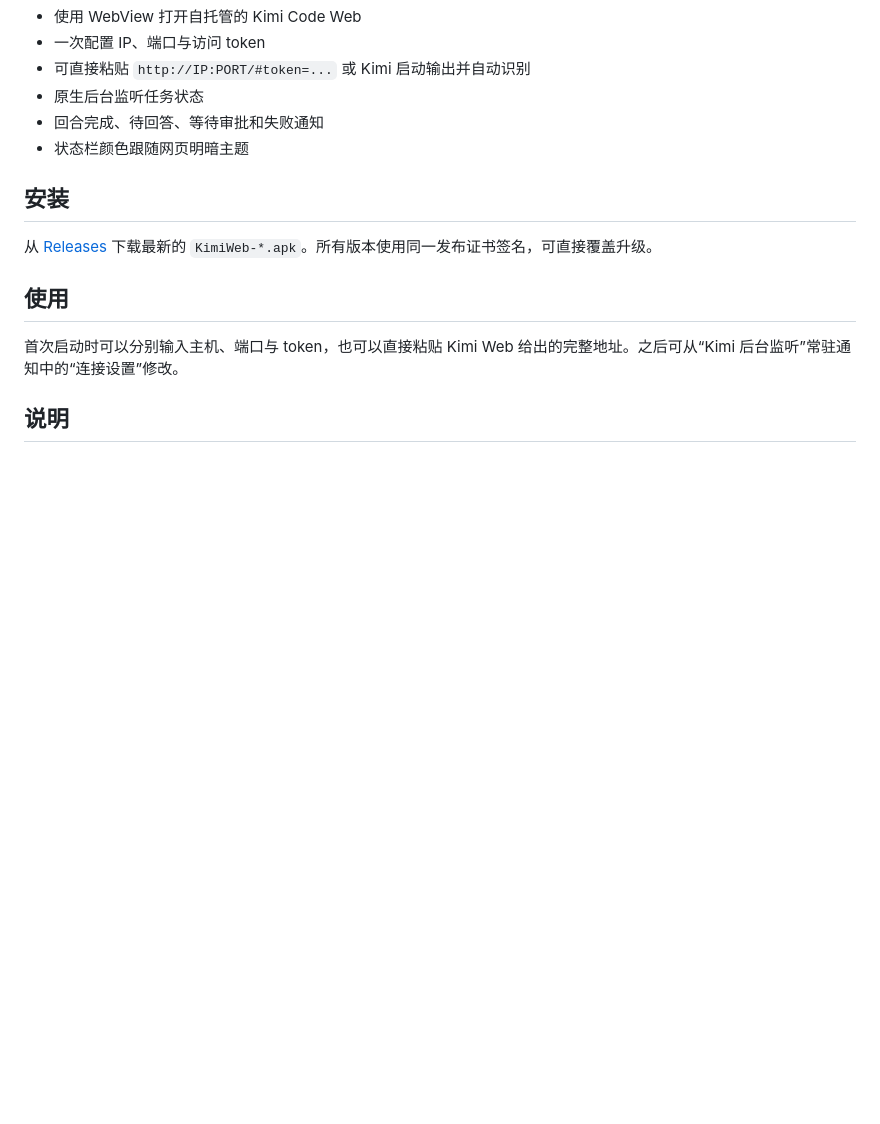
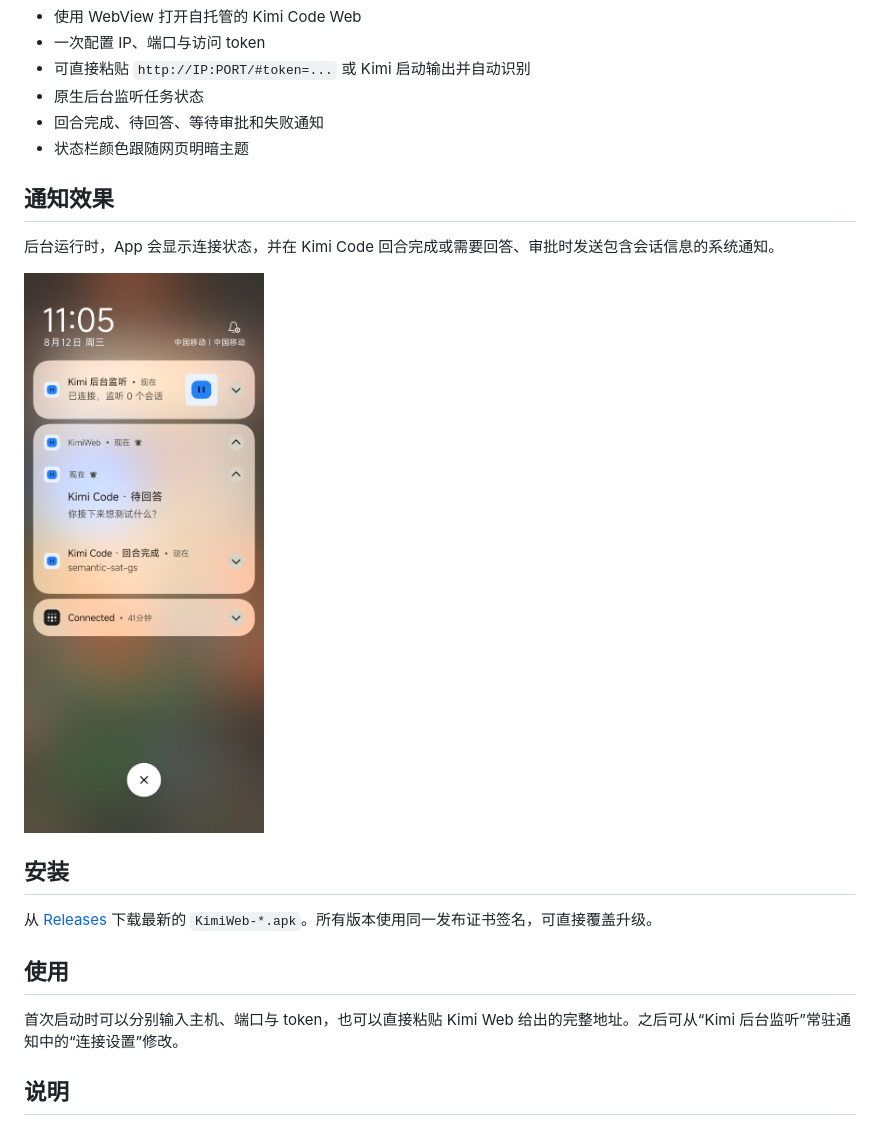
Before and after one commit to npu-chenlin/AgentPocket, a Markdown page: README.md, the part around the change. Drawn GitHub-style; pictures changed too: docs/notification-preview.jpg (added); blank space fills up the shorter version.

Commit message:
Add notification preview

```diff
--- a/README.md
+++ b/README.md
@@ -32,6 +32,12 @@ http://100.x.y.z:58627/#token=YOUR_TOKEN
 - 回合完成、待回答、等待审批和失败通知
 - 状态栏颜色跟随网页明暗主题
 
+## 通知效果
+
+后台运行时，App 会显示连接状态，并在 Kimi Code 回合完成或需要回答、审批时发送包含会话信息的系统通知。
+
+<img src="docs/notification-preview.jpg" alt="KimiWeb 后台任务通知效果" width="360">
+
 ## 安装
 
 从 [Releases](../../releases) 下载最新的 `KimiWeb-*.apk`。所有版本使用同一发布证书签名，可直接覆盖升级。
```
